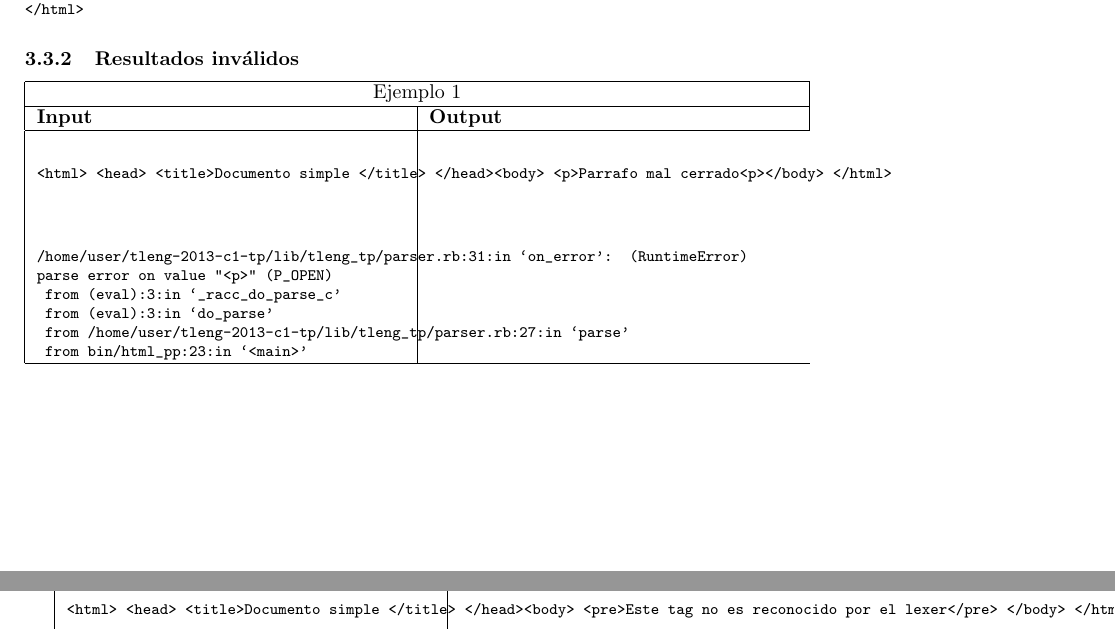
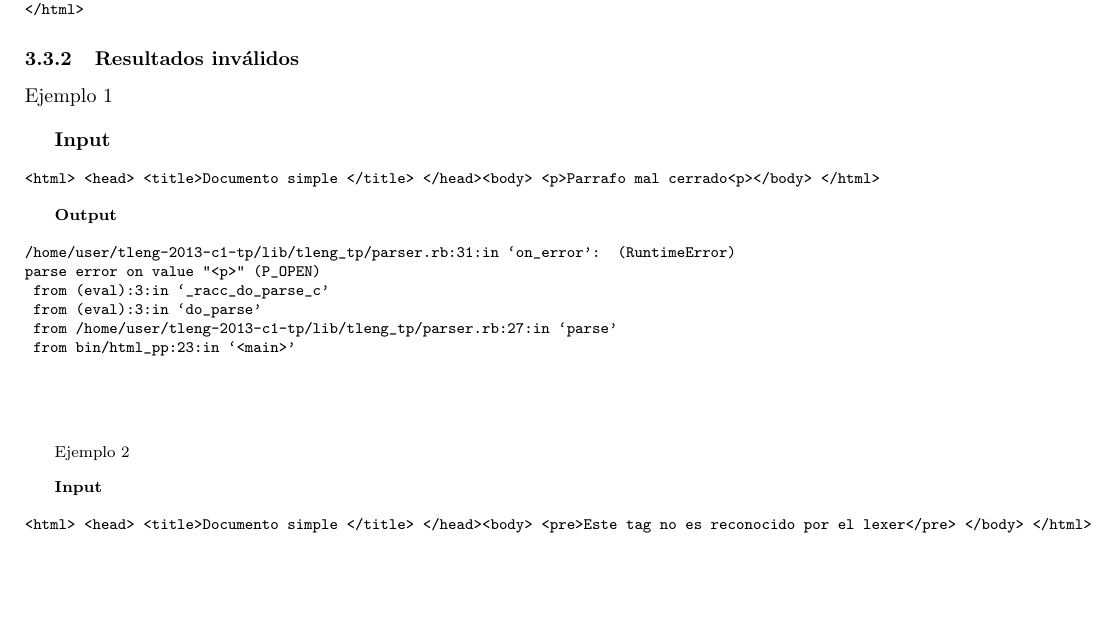
Before and after one commit to pabloh/tleng-2013-c1-tp, a LaTeX document (tp/tleng_tp.tex): two parts of pages 18 and 19 of 20 before the commit and part of page 18 of 20 after it, the two joined at a grey line, cut so that both start at the same text, the shorter picture padded with empty space. Compiled offline with pdfLaTeX.

Commit message:
Update TP

```diff
--- a/tp/tleng_tp.tex
+++ b/tp/tleng_tp.tex
@@ -973,19 +973,20 @@ var msg = 'Esto es javascript!!'; alert(msg);
 
 \end{subsubsection}
 
+\begin{subsubsection}{Resultados inválidos}
 
-\begin{subsubsection}{Resultados inválidos}
-\begin{tabular}{|p{6.5cm}|p{6.5cm}|}
-\hline
-\multicolumn{2}{|c|}{Ejemplo 1}\\
-\hline
-\textbf{Input}&\textbf{Output}\\
-\hline
+Ejemplo 1
+
+\vskip1em
+
+\textbf{Input}
+
 \footnotesize{\begin{verbatim}
 <html> <head> <title>Documento simple </title> </head><body> <p>Parrafo mal cerrado<p></body> </html>
 \end{verbatim}}
 
-\bigskip
+\textbf{Output}
+
 \footnotesize{\begin{verbatim}
 /home/user/tleng-2013-c1-tp/lib/tleng_tp/parser.rb:31:in `on_error':  (RuntimeError)
 parse error on value "<p>" (P_OPEN)
@@ -993,9 +994,12 @@ parse error on value "<p>" (P_OPEN)
 	from (eval):3:in `do_parse'
 	from /home/user/tleng-2013-c1-tp/lib/tleng_tp/parser.rb:27:in `parse'
 	from bin/html_pp:23:in `<main>'
-\end{verbatim}}\\
-\hline
+\end{verbatim}}
 
-\end{tabular}
+\vskip4em
 
+Ejemplo 2
 
+\vskip1em
+
+\textbf{Input}
@@ -1020,6 +1019,4 @@ parse error on value "<p>" (P_OPEN)
-\hline
-
-\end{tabular}
+\end{verbatim}}
 
 \end{subsubsection}
 \end{subsection}
```
Also changed, not shown: tp/tleng_tp.tex (11 more changed lines).
